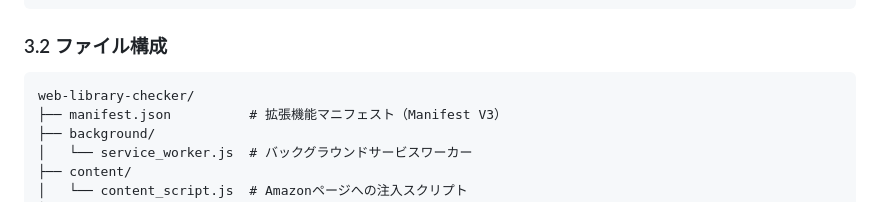
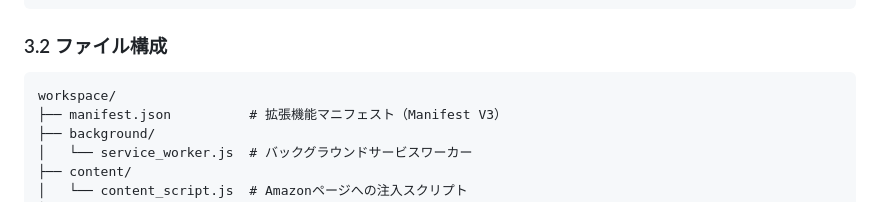
Before and after one commit to kanameg/web-library-checker, a Markdown page: 図書館蔵書チェッカー仕様書.md, the part around the change. Rendered like a GitHub page.

Commit message:
フォルダ名を変更

````diff
--- a/図書館蔵書チェッカー仕様書.md
+++ b/図書館蔵書チェッカー仕様書.md
@@ -86,7 +86,7 @@ GET https://api.calil.jp/library
 ### 3.2 ファイル構成
 
 ```
-web-library-checker/
+workspace/
 ├── manifest.json          # 拡張機能マニフェスト（Manifest V3）
 ├── background/
 │   └── service_worker.js  # バックグラウンドサービスワーカー
````
